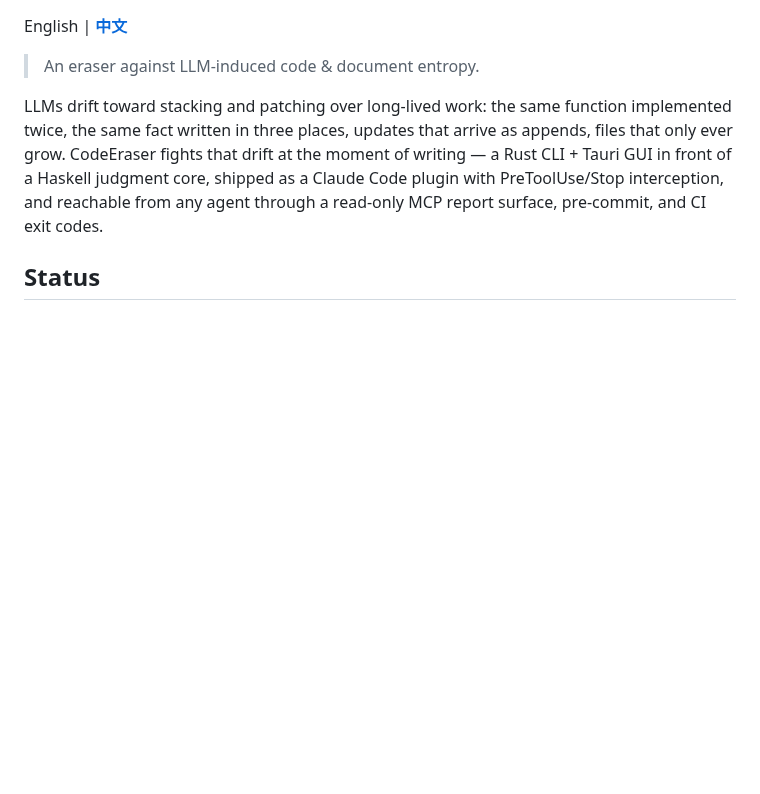
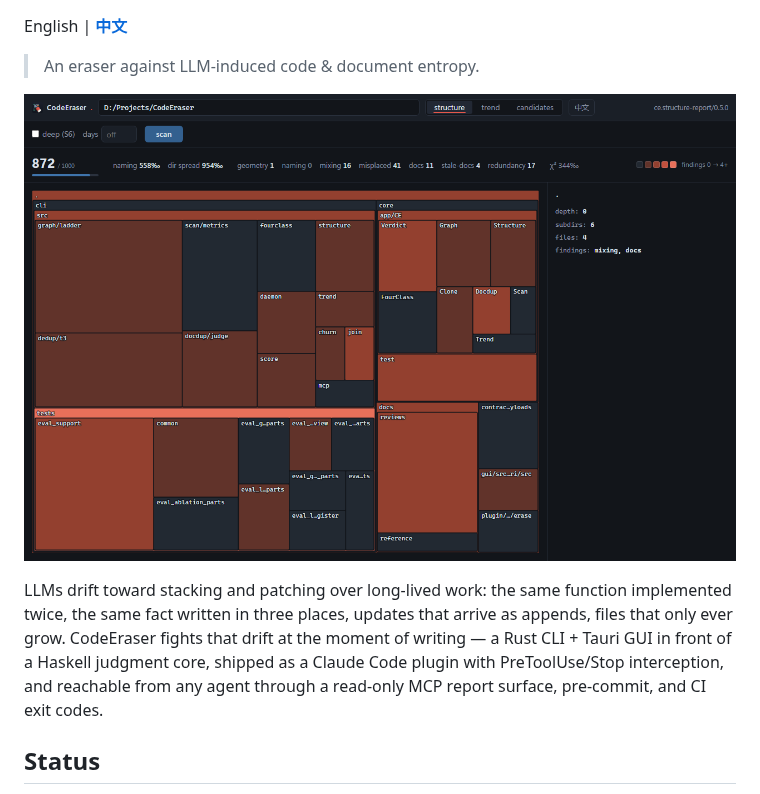
Before and after one commit to skymanbp/CodeEraser, a Markdown page: README.md, the part around one of its changes. Rendered like a GitHub page; pictures changed too: docs/assets/gui-structure.png (added); blank space fills up the shorter version.

```diff
--- a/README.md
+++ b/README.md
@@ -9,6 +5,8 @@
 English | **[中文](README.zh.md)**
 
 > An eraser against LLM-induced code & document entropy.
+
+![The GUI's structure treemap and score, judging this repository](docs/assets/gui-structure.png)
 
 LLMs drift toward stacking and patching over long-lived work: the same
 function implemented twice, the same fact written in three places,
```
Also changed, not shown: other parts of README.md (+1 -5 lines), README.zh.md (+3 -2 lines), site/assets/gui-candidates.png (added), site/assets/gui-structure.png (added), 3 other files.
